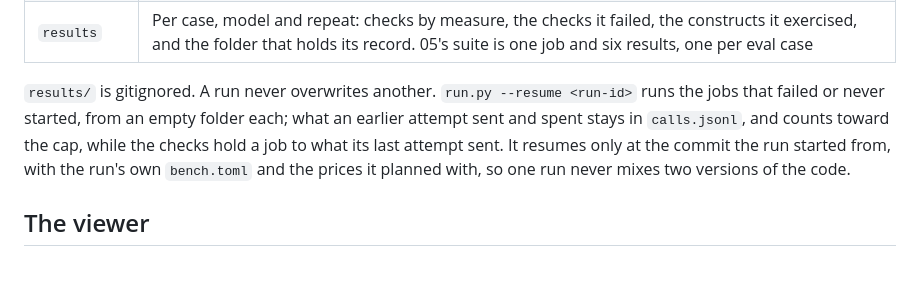
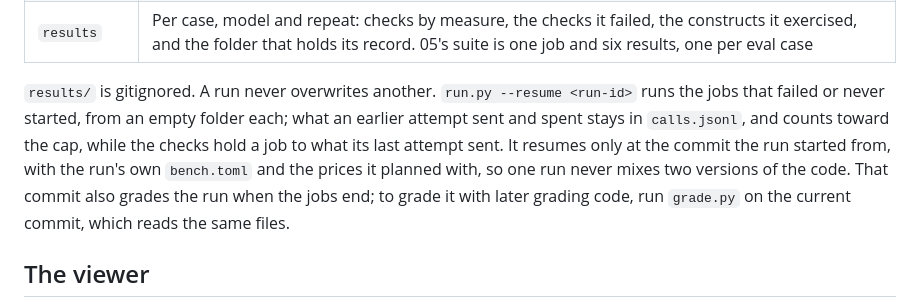
Before and after one commit to contextwindowarchitecture/examples, a Markdown page: bench/README.md, the part around the change. GitHub-like rendering; blank space fills up the shorter version.

Commit message:
docs(bench): say a resumed run is graded at its commit, and how to grade later
A resume runs at the commit the run started from, and grades there when
its jobs end. A grading fix made after that commit, such as the one for a
refused call without arguments, reaches the run only through grade.py on
the current commit, which reads the same files.

Signed-off-by: Melvin Hillsman <mhillsma@redhat.com>

```diff
--- a/bench/README.md
+++ b/bench/README.md
@@ -406,7 +406,7 @@ results/<run-id>/    # for example 2026-10-02T153007Z-bebe9ab
 | `jobs` | Per job: how it ended, its calls, cost, tokens and hosts, and its checks by measure |
 | `results` | Per case, model and repeat: checks by measure, the checks it failed, the constructs it exercised, and the folder that holds its record. 05's suite is one job and six results, one per eval case |
 
-`results/` is gitignored. A run never overwrites another. `run.py --resume <run-id>` runs the jobs that failed or never started, from an empty folder each; what an earlier attempt sent and spent stays in `calls.jsonl`, and counts toward the cap, while the checks hold a job to what its last attempt sent. It resumes only at the commit the run started from, with the run's own `bench.toml` and the prices it planned with, so one run never mixes two versions of the code.
+`results/` is gitignored. A run never overwrites another. `run.py --resume <run-id>` runs the jobs that failed or never started, from an empty folder each; what an earlier attempt sent and spent stays in `calls.jsonl`, and counts toward the cap, while the checks hold a job to what its last attempt sent. It resumes only at the commit the run started from, with the run's own `bench.toml` and the prices it planned with, so one run never mixes two versions of the code. That commit also grades the run when the jobs end; to grade it with later grading code, run `grade.py` on the current commit, which reads the same files.
 
 ## The viewer
 
```
